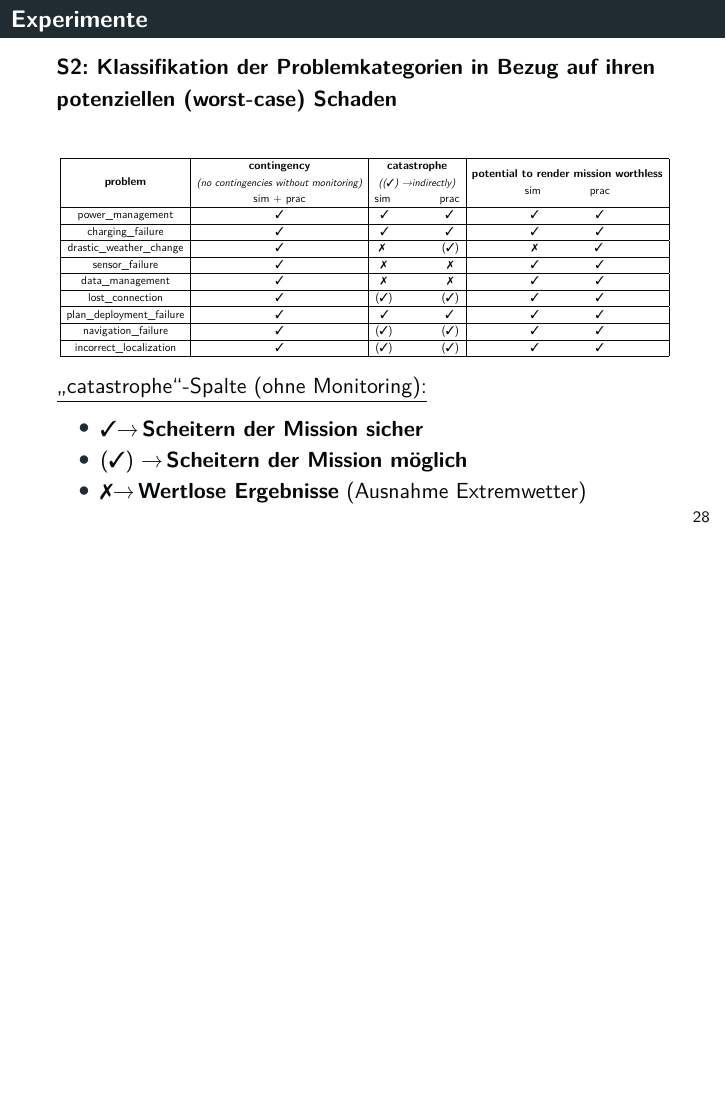
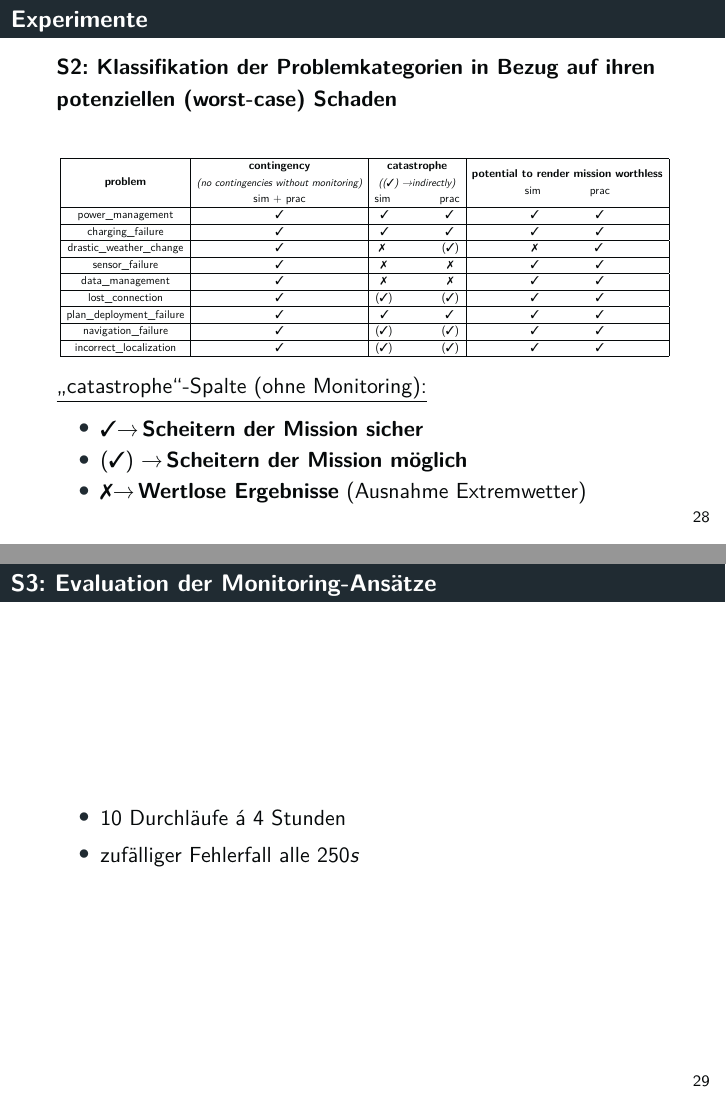
Before and after one commit to tbohne/msc, LaTeX slides (OSI/slides.tex): page 28 of 32 before the commit and pages 28 and 29 of 33 after it, the two joined at a grey line, the shorter picture padded with empty space. Compiled offline with pdfLaTeX.

Commit message:
add slides

```diff
--- a/OSI/slides.tex
+++ b/OSI/slides.tex
@@ -658,6 +658,14 @@
 \end{frame}
 
 \begin{frame}
+  \frametitle{S3: Evaluation der Monitoring-Ansätze}
+  \begin{itemize}
+    \item $10$ Durchläufe á $4$ Stunden
+    \item zufälliger Fehlerfall alle $250s$
+  \end{itemize}
+\end{frame}
+
+\begin{frame}
   \frametitle{Fallback Solution - Requesting Help of a Human Operator}
 \end{frame}
 
```
